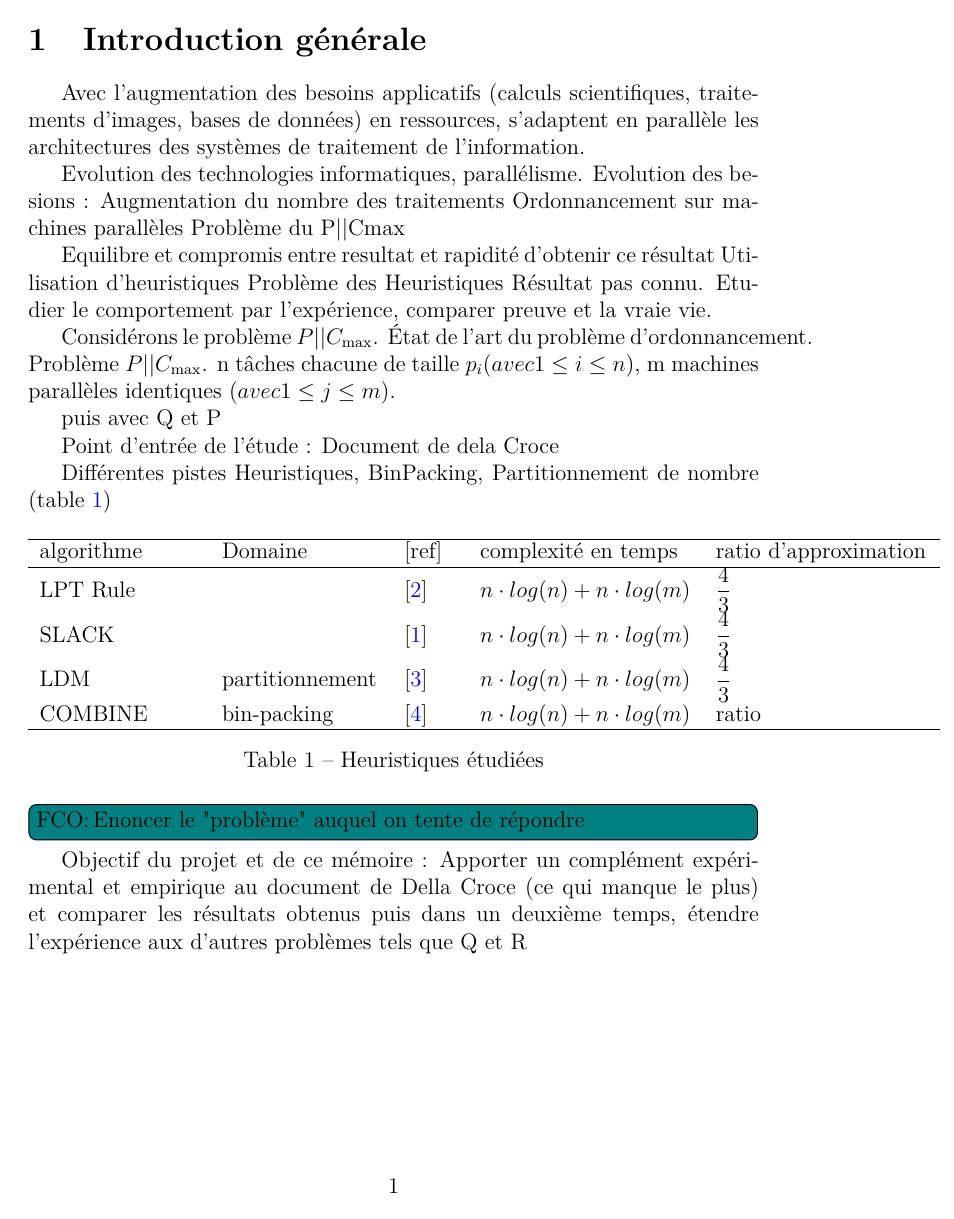
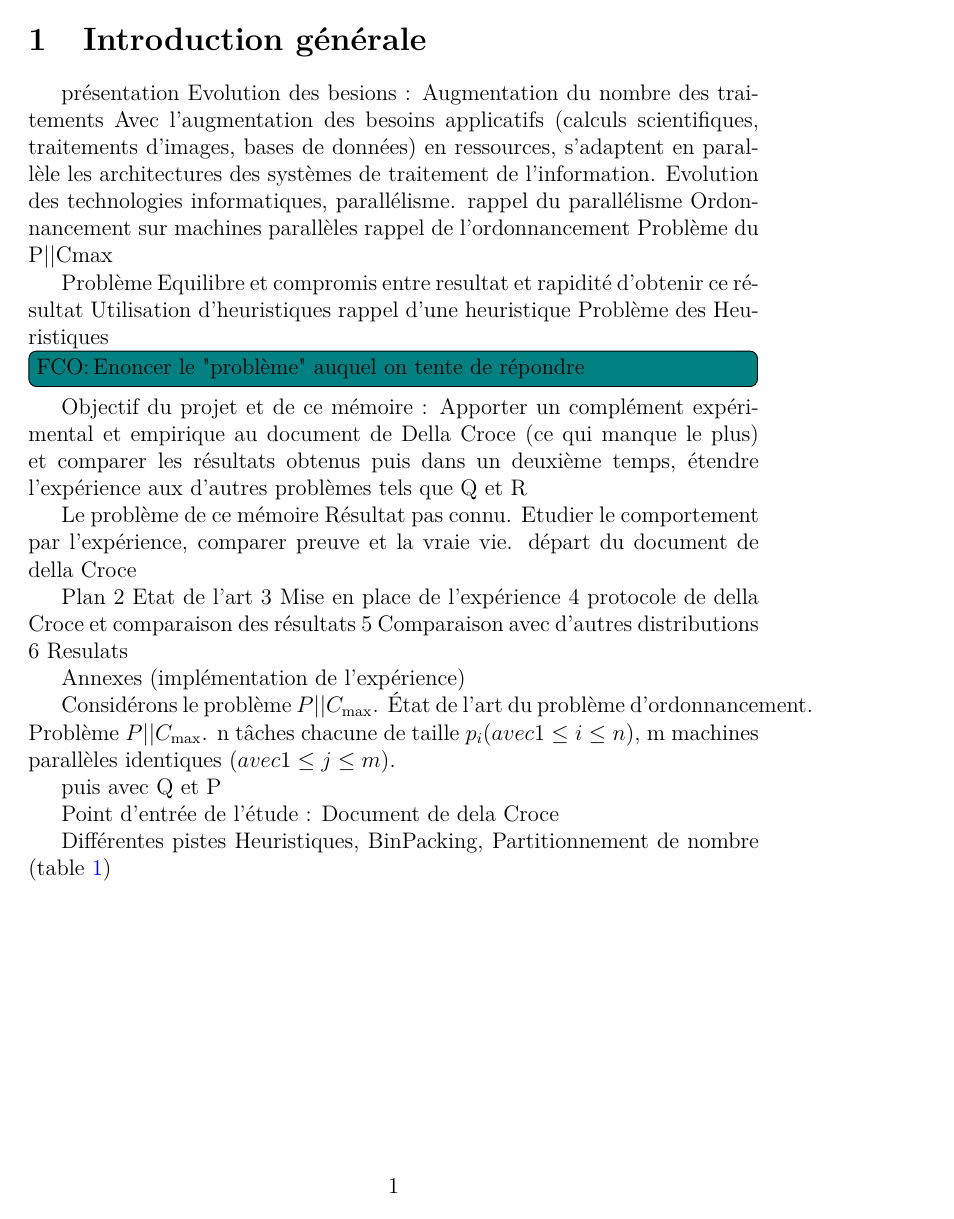
Before and after one commit to fColas68/eprLPT, a LaTeX document (memoire/memoire.tex): page 7 of 15 before the commit and page 7 of 16 after it. Compiled offline with pdfLaTeX.

Commit message:
fco-20210422- draft report.

```diff
--- a/memoire/memoire.tex
+++ b/memoire/memoire.tex
@@ -206,26 +206,40 @@ je remercie....
 % 1 INTRODUCTION GENERALE
 % =======================================================
 \section{Introduction générale} \label{sec:introductionGenerale}
+présentation
+Evolution des besions : Augmentation du nombre des traitements
 Avec l'augmentation des besoins applicatifs (calculs scientifiques, traitements d'images, bases de données) en ressources,
 s'adaptent en parallèle les architectures des systèmes de traitement de l'information.
-
 Evolution des technologies informatiques, parallélisme.
-Evolution des besions : Augmentation du nombre des traitements
+rappel du parallélisme
 Ordonnancement sur machines parallèles
+rappel de l'ordonnancement
 Problème du P||Cmax
 
+Problème
 Equilibre et compromis entre resultat  et rapidité d'obtenir ce résultat
 Utilisation d’heuristiques
+rappel d'une heuristique
 Problème des Heuristiques
+
+\fco{Enoncer le "problème" auquel on tente de répondre}
+Objectif du projet et de ce mémoire :
+Apporter un complément expérimental et empirique au document de Della Croce (ce qui manque le plus) et comparer les résultats obtenus
+puis dans un deuxième temps, étendre l'expérience aux d'autres problèmes tels que Q et R
+
+Le problème de ce mémoire
 Résultat pas connu.
 Etudier le comportement par l'expérience, comparer preuve et la vraie vie.
+départ du document de della Croce
 
+Plan
+2 Etat de l'art
+3 Mise en place de l'expérience
+4 protocole de della Croce et comparaison des résultats
+5 Comparaison avec d'autres distributions
+6 Resulats
 
-
-
-
-
-
+Annexes (implémentation de l'expérience)
 
 
 
```
Also changed, not shown: memoire/memoire.tex (14 more changed lines).
